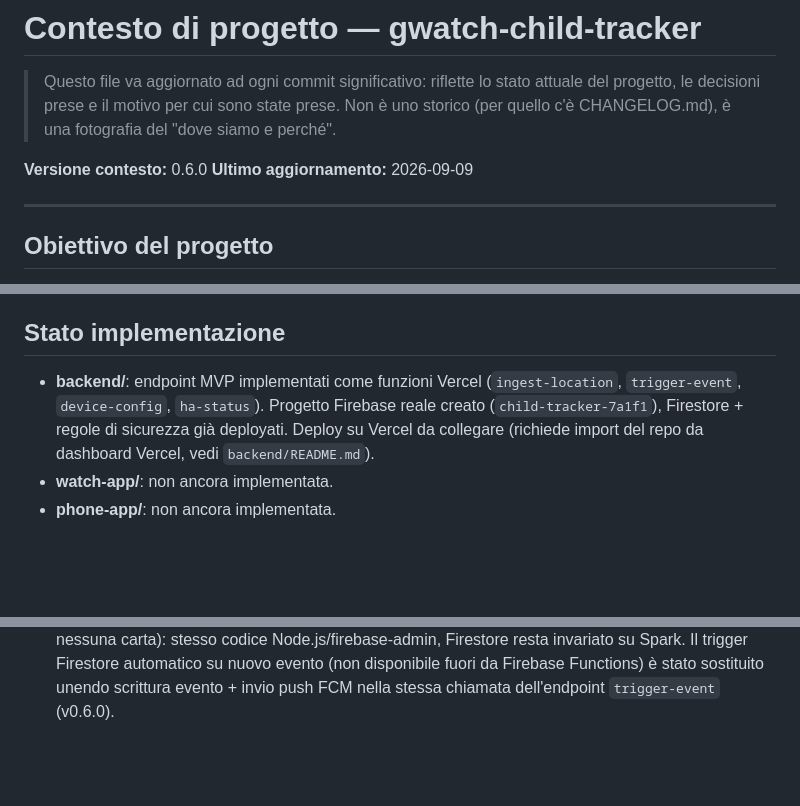
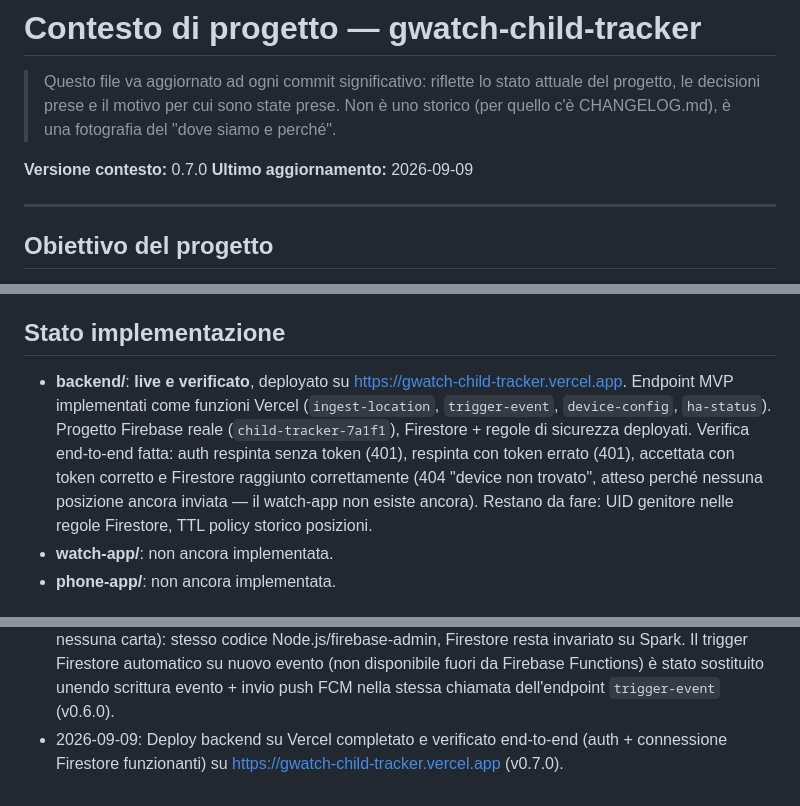
Before and after one commit to chicco83/gwatch-child-tracker, a Markdown page: CONTEXT.md, 3 parts joined by grey strips. Rendered like a GitHub page; blank space fills up the shorter version.

Commit message:
Verifica deploy backend su Vercel (v0.7.0)
Endpoint testati end-to-end: auth respinta senza token/con token
errato, accettata e Firestore raggiunto con token corretto. Backend
live su https://gwatch-child-tracker.vercel.app.

Co-Authored-By: Claude Sonnet 5 <noreply@anthropic.com>
Claude-Session: https://claude.ai/code/session_01NdC2hhNiU2GvbtV958asZb

```diff
--- a/CONTEXT.md
+++ b/CONTEXT.md
@@ -5,7 +5,7 @@
 > prese. Non è uno storico (per quello c'è CHANGELOG.md), è una fotografia
 > del "dove siamo e perché".
 
-**Versione contesto:** 0.6.0
+**Versione contesto:** 0.7.0
 **Ultimo aggiornamento:** 2026-09-09
 
 ---
@@ -68,12 +68,17 @@ da Family Link.
 
 ## Stato implementazione
 
-- **backend/**: endpoint MVP implementati come funzioni Vercel
-  (`ingest-location`, `trigger-event`, `device-config`, `ha-status`).
-  Progetto Firebase reale creato (`child-tracker-7a1f1`), Firestore +
-  regole di sicurezza già deployati. Deploy su Vercel da collegare
-  (richiede import del repo da dashboard Vercel, vedi
-  `backend/README.md`).
+- **backend/**: **live e verificato**, deployato su
+  https://gwatch-child-tracker.vercel.app. Endpoint MVP implementati
+  come funzioni Vercel (`ingest-location`, `trigger-event`,
+  `device-config`, `ha-status`). Progetto Firebase reale
+  (`child-tracker-7a1f1`), Firestore + regole di sicurezza deployati.
+  Verifica end-to-end fatta: auth respinta senza token (401), respinta
+  con token errato (401), accettata con token corretto e Firestore
+  raggiunto correttamente (404 "device non trovato", atteso perché
+  nessuna posizione ancora inviata — il watch-app non esiste ancora).
+  Restano da fare: UID genitore nelle regole Firestore, TTL policy
+  storico posizioni.
 - **watch-app/**: non ancora implementata.
 - **phone-app/**: non ancora implementata.
 
@@ -177,3 +182,6 @@ CHANGELOG.md  Storico versioni
   su nuovo evento (non disponibile fuori da Firebase Functions) è
   stato sostituito unendo scrittura evento + invio push FCM nella
   stessa chiamata dell'endpoint `trigger-event` (v0.6.0).
+- 2026-09-09: Deploy backend su Vercel completato e verificato
+  end-to-end (auth + connessione Firestore funzionanti) su
+  https://gwatch-child-tracker.vercel.app (v0.7.0).
```
Also changed, not shown: CHANGELOG.md (+9 -0 lines).
